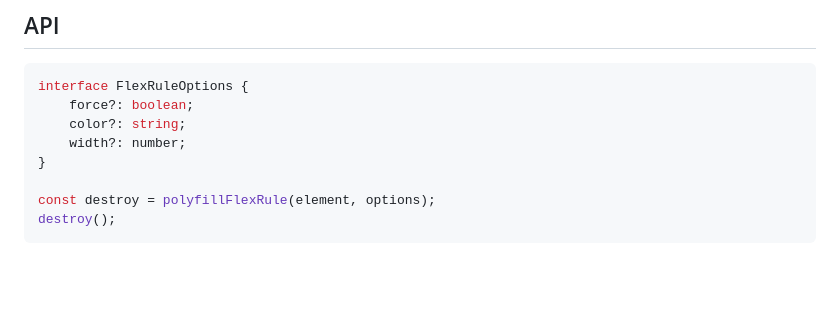
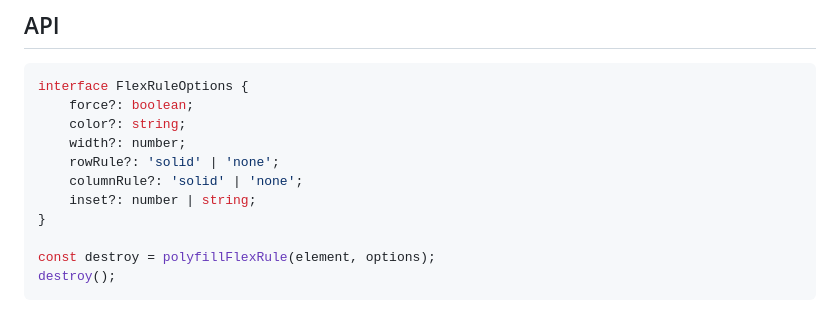
Before and after one commit to Artemeey/flex-rule-polyfill, a Markdown page: README.ru.md, the part around one of its changes. Rendered like a GitHub page; blank space fills up the shorter version.

```diff
--- a/README.ru.md
+++ b/README.ru.md
@@ -83,6 +83,9 @@ interface FlexRuleOptions {
     force?: boolean;
     color?: string;
     width?: number;
+    rowRule?: 'solid' | 'none';
+    columnRule?: 'solid' | 'none';
+    inset?: number | string;
 }
 
 const destroy = polyfillFlexRule(element, options);
```
Also changed, not shown: other parts of README.ru.md (+34 -7 lines), README.md (+39 -8 lines).
